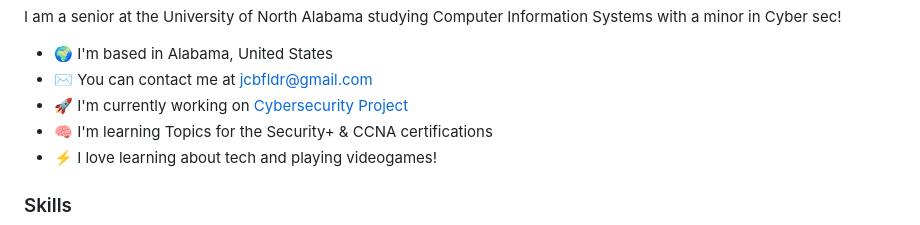
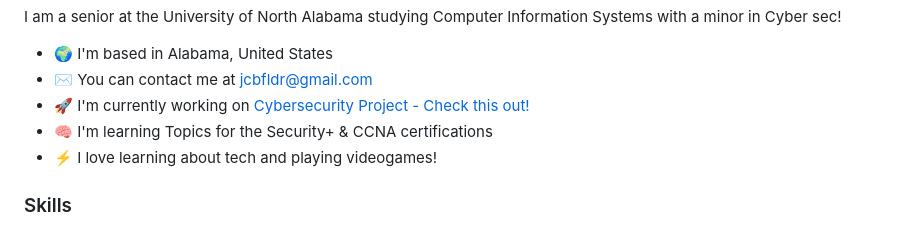
Before and after one commit to jacobfielder/jacobfielder, a Markdown page: docs/README.md, the part around the change. Rendered like a GitHub page.

```diff
--- a/docs/README.md
+++ b/docs/README.md
@@ -10,7 +10,7 @@ I am a senior at the University of North Alabama studying Computer Information S
 
 * 🌍  I'm based in Alabama, United States
 * ✉️  You can contact me at [jcbfldr@gmail.com](mailto:jcbfldr@gmail.com)
-* 🚀  I'm currently working on [Cybersecurity Project](http://github.com/jacobfielder)
+* 🚀  I'm currently working on [Cybersecurity Project - Check this out!](http://github.com/jacobfielder/dev-george-project)
 * 🧠  I'm learning Topics for the Security+ & CCNA certifications
 * ⚡  I love learning about tech and playing videogames!
 
```
